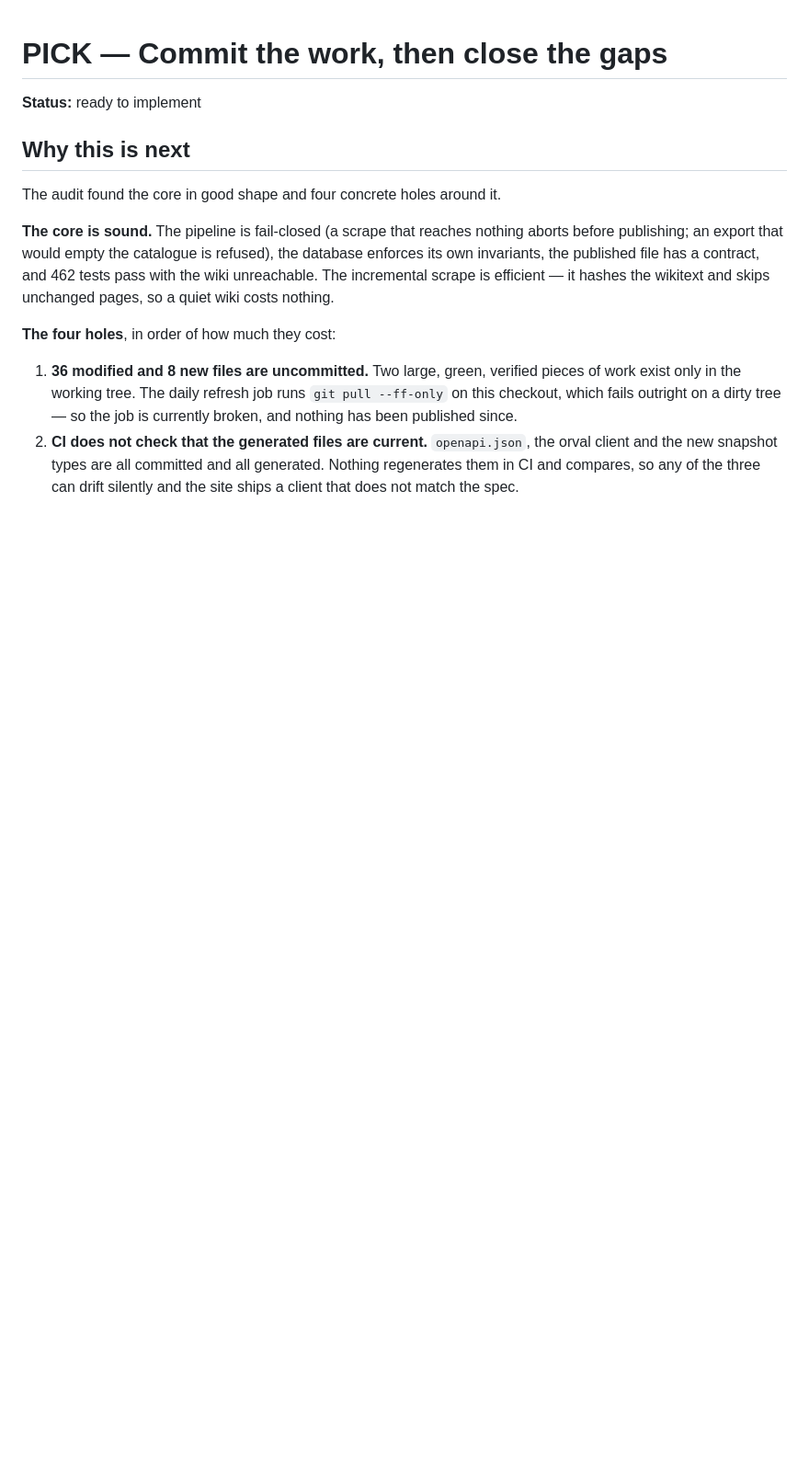
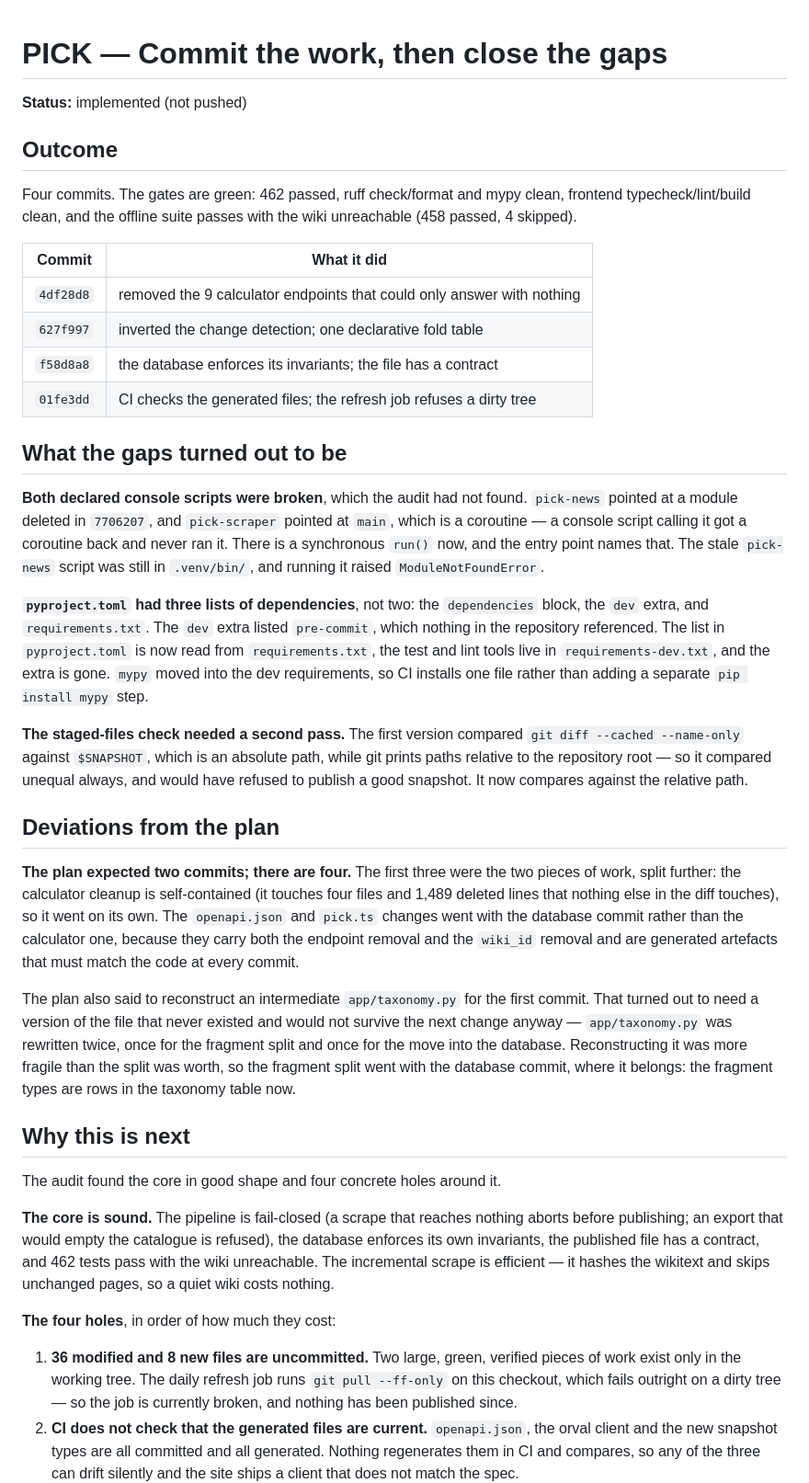
Before and after one commit to NolaNexus/PICK, a Markdown page: .kilo/plans/1793173475507-database-structure.md, the part around one of its changes. Shown at 92% size. GitHub-like rendering; blank space fills up the shorter version.

Commit message:
docs: record what the gap-closing work found
The audit found four gaps and the work found two more: both of the declared
console scripts were broken, and pyproject.toml had three lists of
dependencies rather than two.

```diff
--- a/.kilo/plans/1793173475507-database-structure.md
+++ b/.kilo/plans/1793173475507-database-structure.md
@@ -1,6 +1,55 @@
 # PICK — Commit the work, then close the gaps
 
-**Status:** ready to implement
+**Status:** implemented (not pushed)
+
+## Outcome
+
+Four commits. The gates are green: 462 passed, ruff check/format and mypy clean, frontend
+typecheck/lint/build clean, and the offline suite passes with the wiki unreachable (458
+passed, 4 skipped).
+
+| Commit | What it did |
+| --- | --- |
+| `4df28d8` | removed the 9 calculator endpoints that could only answer with nothing |
+| `627f997` | inverted the change detection; one declarative fold table |
+| `f58d8a8` | the database enforces its invariants; the file has a contract |
+| `01fe3dd` | CI checks the generated files; the refresh job refuses a dirty tree |
+
+## What the gaps turned out to be
+
+**Both declared console scripts were broken**, which the audit had not found.
+`pick-news` pointed at a module deleted in `7706207`, and `pick-scraper` pointed at
+`main`, which is a coroutine — a console script calling it got a coroutine back and never
+ran it. There is a synchronous `run()` now, and the entry point names that. The stale
+`pick-news` script was still in `.venv/bin/`, and running it raised `ModuleNotFoundError`.
+
+**`pyproject.toml` had three lists of dependencies**, not two: the `dependencies` block,
+the `dev` extra, and `requirements.txt`. The `dev` extra listed `pre-commit`, which
+nothing in the repository referenced. The list in `pyproject.toml` is now read from
+`requirements.txt`, the test and lint tools live in `requirements-dev.txt`, and the extra
+is gone. `mypy` moved into the dev requirements, so CI installs one file rather than
+adding a separate `pip install mypy` step.
+
+**The staged-files check needed a second pass.** The first version compared
+`git diff --cached --name-only` against `$SNAPSHOT`, which is an absolute path, while git
+prints paths relative to the repository root — so it compared unequal always, and would
+have refused to publish a good snapshot. It now compares against the relative path.
+
+## Deviations from the plan
+
+**The plan expected two commits; there are four.** The first three were the two pieces of
+work, split further: the calculator cleanup is self-contained (it touches four files and
+1,489 deleted lines that nothing else in the diff touches), so it went on its own. The
+`openapi.json` and `pick.ts` changes went with the database commit rather than the
+calculator one, because they carry both the endpoint removal and the `wiki_id` removal
+and are generated artefacts that must match the code at every commit.
+
+The plan also said to reconstruct an intermediate `app/taxonomy.py` for the first commit.
+That turned out to need a version of the file that never existed and would not survive
+the next change anyway — `app/taxonomy.py` was rewritten twice, once for the fragment
+split and once for the move into the database. Reconstructing it was more fragile than
+the split was worth, so the fragment split went with the database commit, where it
+belongs: the fragment types are rows in the taxonomy table now.
 
 ## Why this is next
 
```
Also changed, not shown: other parts of .kilo/plans/1793173475507-database-structure.md (+14 -0 lines).
